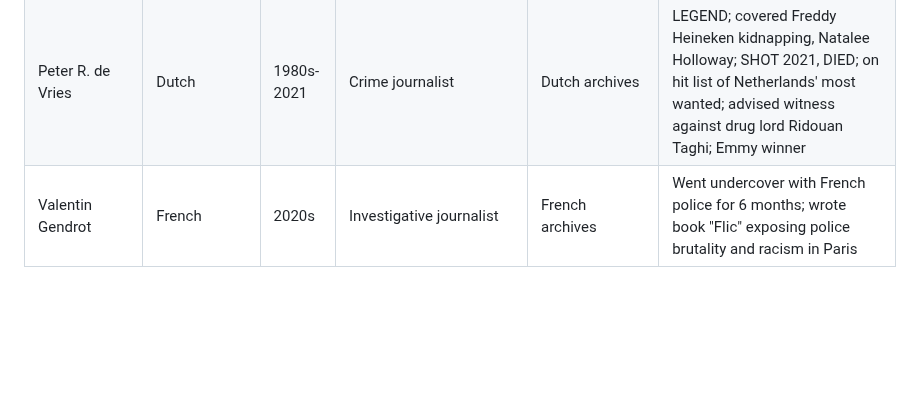
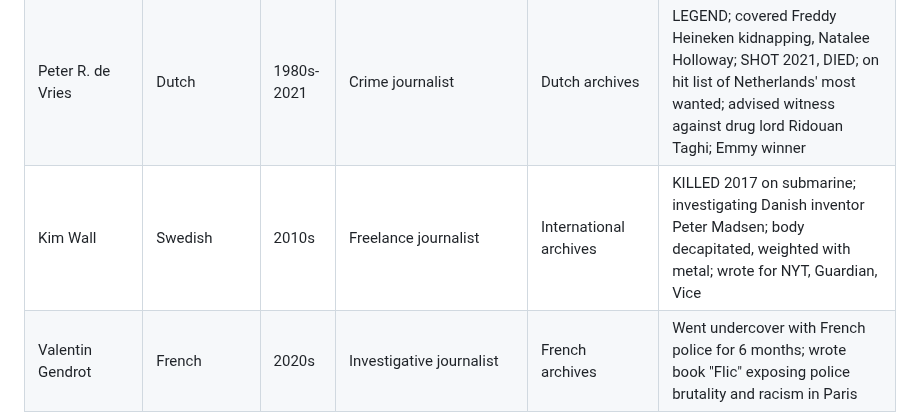
Before and after one commit to Thompson420/gonzo-journalism, a Markdown page: NEON_ARCHIVE_PROTOCOL.md, the part around the change. Rendered like a GitHub page; blank space fills up the shorter version.

Commit message:
Add Kim Wall - Swedish journalist killed on submarine 2017

```diff
--- a/NEON_ARCHIVE_PROTOCOL.md
+++ b/NEON_ARCHIVE_PROTOCOL.md
@@ -68,6 +68,7 @@
 | Daniel Renaud | Canadian | 2024 | Crime journalist | La Presse | Hitman offered $100,000 to assassinate him 2024; covering trial of triple murderer; contract active 2 months before cancelled |
 | Nicky Hager | New Zealander | 1990s-2020s | Investigative journalist | NZ archives | ICIJ member; exposed Echelon (1996); "Dirty Politics" (2014) - PM's office attacks; "Hit and Run" (2017) - NZ war crimes in Afghanistan; multiple awards |
 | Peter R. de Vries | Dutch | 1980s-2021 | Crime journalist | Dutch archives | LEGEND; covered Freddy Heineken kidnapping, Natalee Holloway; SHOT 2021, DIED; on hit list of Netherlands' most wanted; advised witness against drug lord Ridouan Taghi; Emmy winner |
+| Kim Wall | Swedish | 2010s | Freelance journalist | International archives | KILLED 2017 on submarine; investigating Danish inventor Peter Madsen; body decapitated, weighted with metal; wrote for NYT, Guardian, Vice |
 | Valentin Gendrot | French | 2020s | Investigative journalist | French archives | Went undercover with French police for 6 months; wrote book "Flic" exposing police brutality and racism in Paris |
 | Antonio Salas | Spanish | 2000s-10s | Undercover journalist | Spanish archives | Infiltrated Ultras Sur (neo-Nazi hooligans); exposed sex trafficking; infiltrated Hamas, Al-Qaeda, FARC, Carlos the Jackal; had himself circumcised to maintain cover; contract on his life |
 | Nick McKenzie | Australian | 2000s-20s | Investigative journalist | Australian archives | 20 Walkley Awards; exposed Reserve Bank bribery, Crown casino, Australian war crimes, Chinese foreign interference; won "defamation trial of century" vs Ben Roberts-Smith |
```
